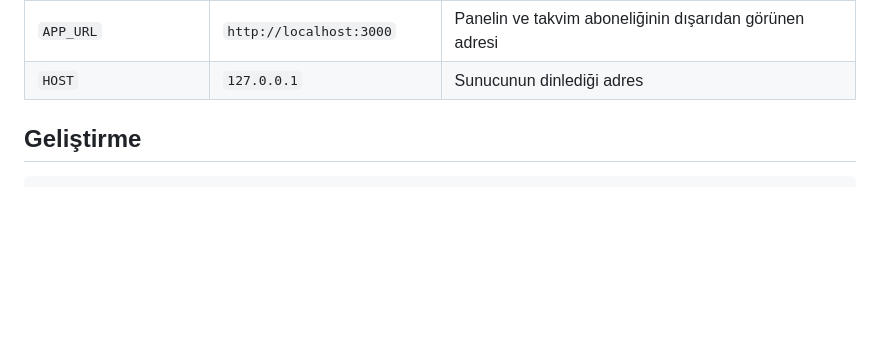
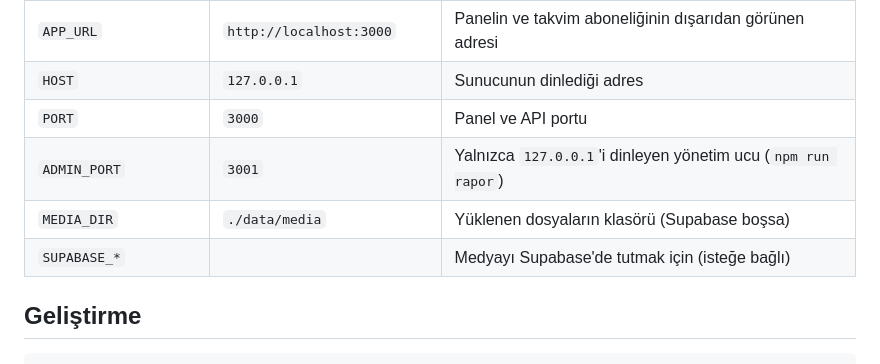
Before and after one commit to sefermavi4243-droid/sonra-bakarim, a Markdown page: README.md, the part around the change. Rendered like a GitHub page; blank space fills up the shorter version.

Commit message:
README: yapılandırma tablosuna PORT, ADMIN_PORT, MEDIA_DIR ve SUPABASE_* ekle

```diff
--- a/README.md
+++ b/README.md
@@ -258,6 +258,10 @@ Tüm ayarlar `.env` dosyasındadır; açıklamalı örnek `.env.example` içinde
 | `QUIET_HOURS` | `22:00-08:00` | Mesaj gönderilmeyen saatler |
 | `APP_URL` | `http://localhost:3000` | Panelin ve takvim aboneliğinin dışarıdan görünen adresi |
 | `HOST` | `127.0.0.1` | Sunucunun dinlediği adres |
+| `PORT` | `3000` | Panel ve API portu |
+| `ADMIN_PORT` | `3001` | Yalnızca `127.0.0.1`'i dinleyen yönetim ucu (`npm run rapor`) |
+| `MEDIA_DIR` | `./data/media` | Yüklenen dosyaların klasörü (Supabase boşsa) |
+| `SUPABASE_*` | | Medyayı Supabase'de tutmak için (isteğe bağlı) |
 
 ## Geliştirme
 
```
